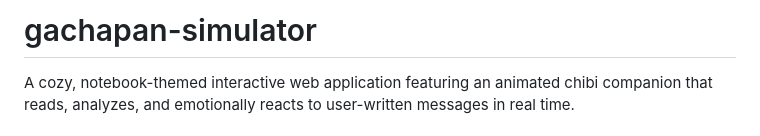
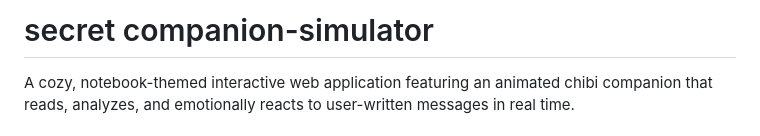
Before and after one commit to sathvikachandramohan/secret-companion-simulator, a Markdown page: README.md, the part around the change. GitHub-like rendering.

Commit message:
Update project name in README
Renamed project from 'gachapan-simulator' to 'secret companion-simulator' in the README.

```diff
--- a/README.md
+++ b/README.md
@@ -1,4 +1,4 @@
-# gachapan-simulator
+# secret companion-simulator
 A cozy, notebook-themed interactive web application featuring an animated chibi companion that reads, analyzes, and emotionally reacts to user-written messages in real time.
 
 ## Description
```
